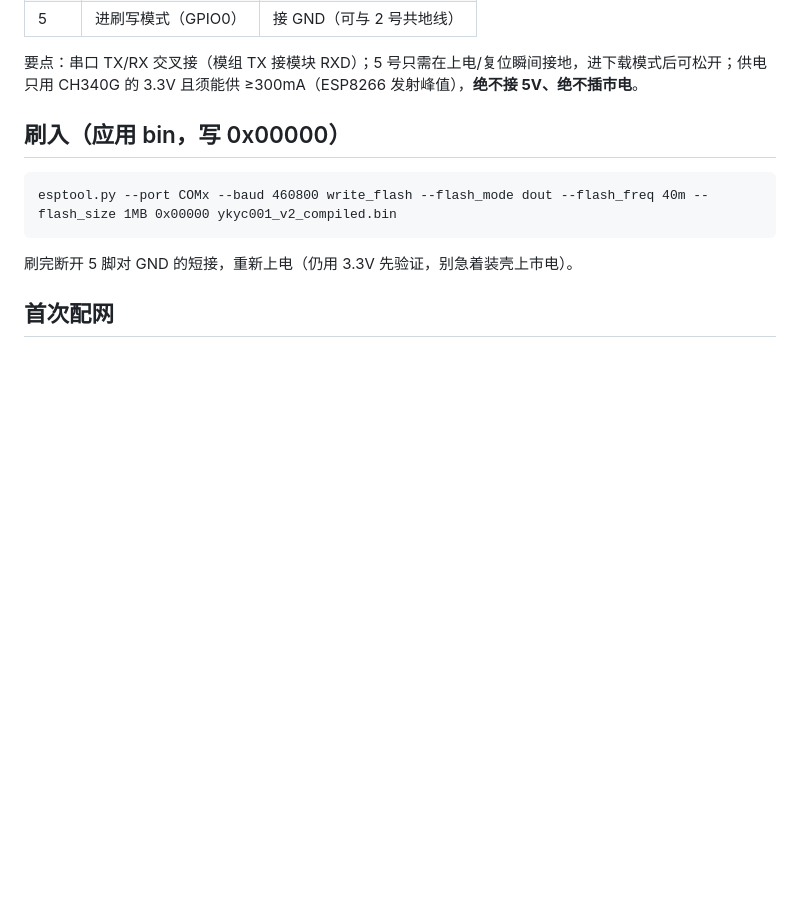
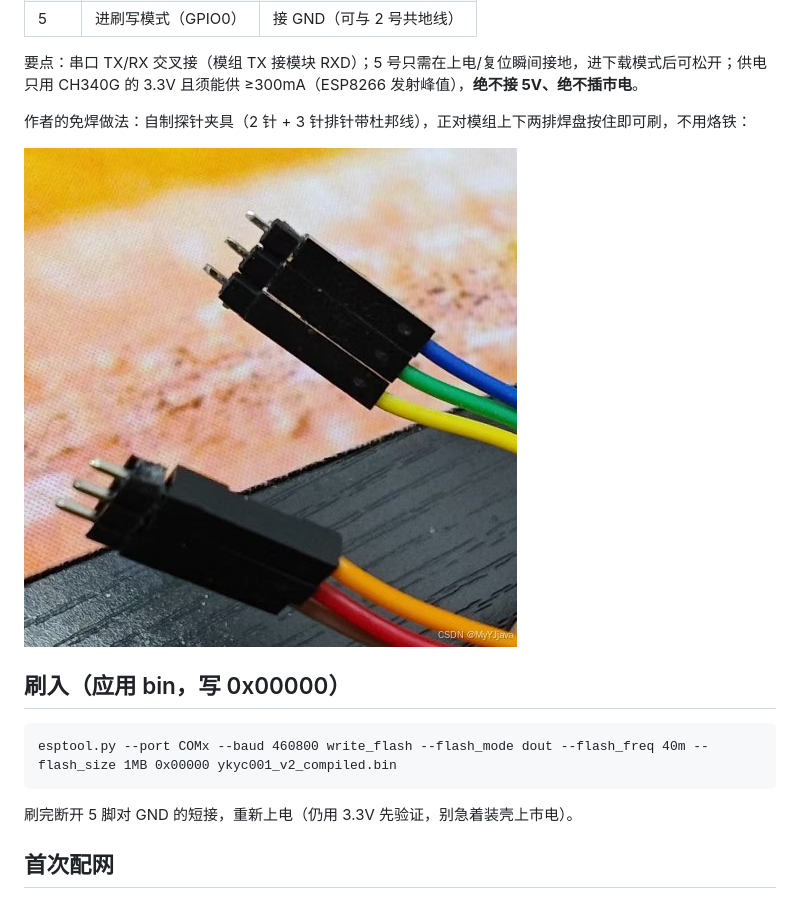
Before and after one commit to ivyswen/yunkong, a Markdown page: FLASHING.md, the part around the change. Rendered like a GitHub page; pictures changed too: images/flashing-jig.jpg (added); blank space fills up the shorter version.

Commit message:
docs: 补作者自制刷机夹具图（2针+3针探针免焊按压）

```diff
--- a/FLASHING.md
+++ b/FLASHING.md
@@ -41,6 +41,11 @@ esptool.py --port COMx read_flash 0x0 0x100000 ykyc001_stock_backup.bin
 
 要点：串口 TX/RX 交叉接（模组 TX 接模块 RXD）；5 号只需在上电/复位瞬间接地，进下载模式后可松开；供电只用 CH340G 的 3.3V 且须能供 ≥300mA（ESP8266 发射峰值），**绝不接 5V、绝不插市电**。
 
+作者的免焊做法：自制探针夹具（2 针 + 3 针排针带杜邦线），正对模组上下两排焊盘按住即可刷，不用烙铁：
+
+![作者自制刷机夹具（2针+3针，正对两排焊盘）](images/flashing-jig.jpg)
+
+
 
 ## 刷入（应用 bin，写 0x00000）
 
```
Also changed, not shown: README.md (+2 -0 lines).
